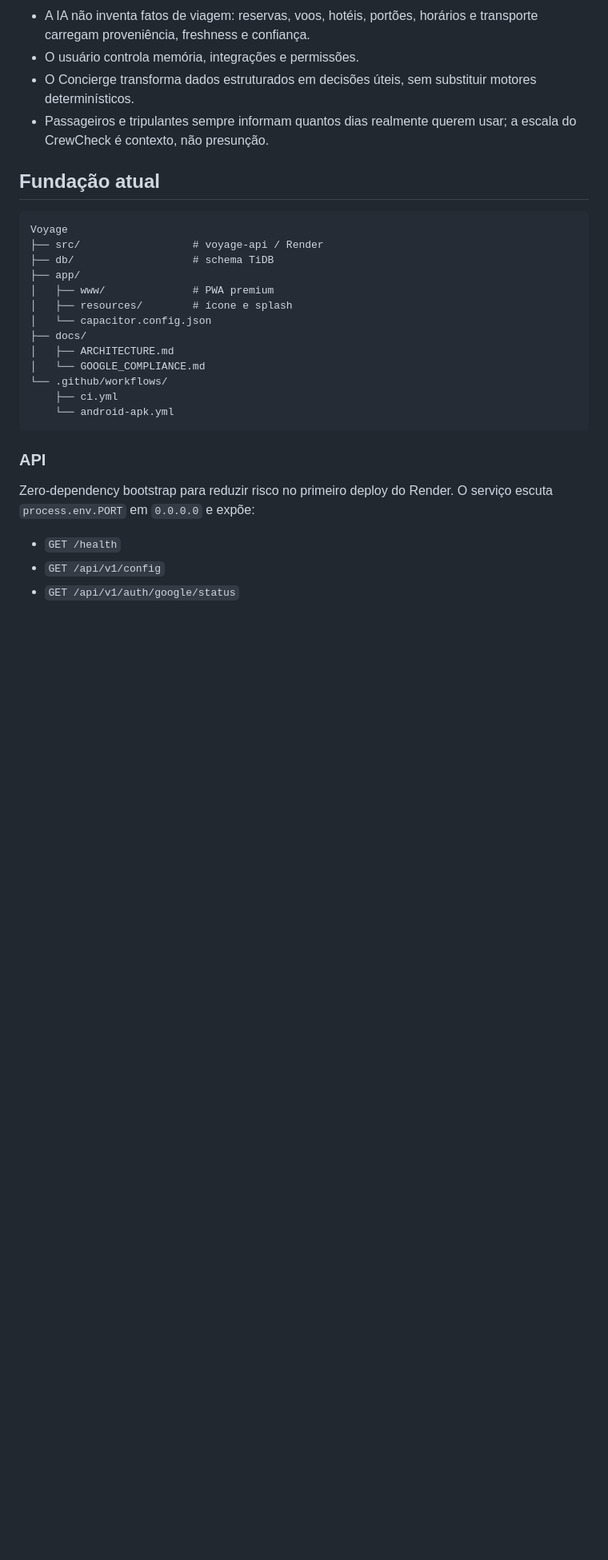
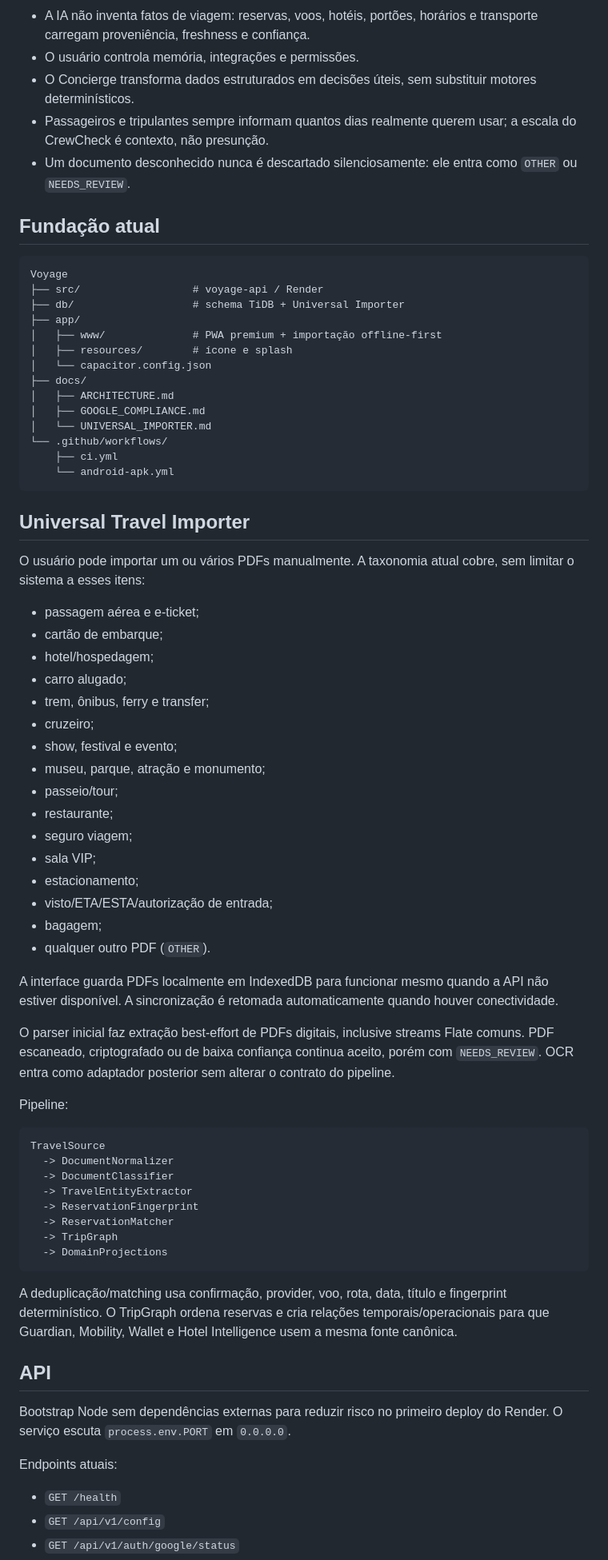
Before and after one commit to bmedeiros1987/Voyage, a Markdown page: README.md, the part around one of its changes. Shown at 80% size. Rendered like a GitHub page; blank space fills up the shorter version.

Commit message:
docs: document Universal Travel Importer foundation

````diff
--- a/README.md
+++ b/README.md
@@ -12,28 +12,72 @@ Voyage by CrewCheck é o produto de jornada para passageiros do ecossistema Crew
 - O usuário controla memória, integrações e permissões.
 - O Concierge transforma dados estruturados em decisões úteis, sem substituir motores determinísticos.
 - Passageiros e tripulantes sempre informam quantos dias realmente querem usar; a escala do CrewCheck é contexto, não presunção.
+- Um documento desconhecido nunca é descartado silenciosamente: ele entra como `OTHER` ou `NEEDS_REVIEW`.
 
 ## Fundação atual
 
 ```text
 Voyage
 ├── src/                  # voyage-api / Render
-├── db/                   # schema TiDB
+├── db/                   # schema TiDB + Universal Importer
 ├── app/
-│   ├── www/              # PWA premium
+│   ├── www/              # PWA premium + importação offline-first
 │   ├── resources/        # ícone e splash
 │   └── capacitor.config.json
 ├── docs/
 │   ├── ARCHITECTURE.md
-│   └── GOOGLE_COMPLIANCE.md
+│   ├── GOOGLE_COMPLIANCE.md
+│   └── UNIVERSAL_IMPORTER.md
 └── .github/workflows/
     ├── ci.yml
     └── android-apk.yml
 ```
 
-### API
+## Universal Travel Importer
 
-Zero-dependency bootstrap para reduzir risco no primeiro deploy do Render. O serviço escuta `process.env.PORT` em `0.0.0.0` e expõe:
+O usuário pode importar um ou vários PDFs manualmente. A taxonomia atual cobre, sem limitar o sistema a esses itens:
+
+- passagem aérea e e-ticket;
+- cartão de embarque;
+- hotel/hospedagem;
+- carro alugado;
+- trem, ônibus, ferry e transfer;
+- cruzeiro;
+- show, festival e evento;
+- museu, parque, atração e monumento;
+- passeio/tour;
+- restaurante;
+- seguro viagem;
+- sala VIP;
+- estacionamento;
+- visto/ETA/ESTA/autorização de entrada;
+- bagagem;
+- qualquer outro PDF (`OTHER`).
+
+A interface guarda PDFs localmente em IndexedDB para funcionar mesmo quando a API não estiver disponível. A sincronização é retomada automaticamente quando houver conectividade.
+
+O parser inicial faz extração best-effort de PDFs digitais, inclusive streams Flate comuns. PDF escaneado, criptografado ou de baixa confiança continua aceito, porém com `NEEDS_REVIEW`. OCR entra como adaptador posterior sem alterar o contrato do pipeline.
+
+Pipeline:
+
+```text
+TravelSource
+  -> DocumentNormalizer
+  -> DocumentClassifier
+  -> TravelEntityExtractor
+  -> ReservationFingerprint
+  -> ReservationMatcher
+  -> TripGraph
+  -> DomainProjections
+```
+
+A deduplicação/matching usa confirmação, provider, voo, rota, data, título e fingerprint determinístico. O TripGraph ordena reservas e cria relações temporais/operacionais para que Guardian, Mobility, Wallet e Hotel Intelligence usem a mesma fonte canônica.
+
+## API
+
+Bootstrap Node sem dependências externas para reduzir risco no primeiro deploy do Render. O serviço escuta `process.env.PORT` em `0.0.0.0`.
+
+Endpoints atuais:
 
 - `GET /health`
 - `GET /api/v1/config`
````
Also changed, not shown: other parts of README.md (+39 -24 lines).
